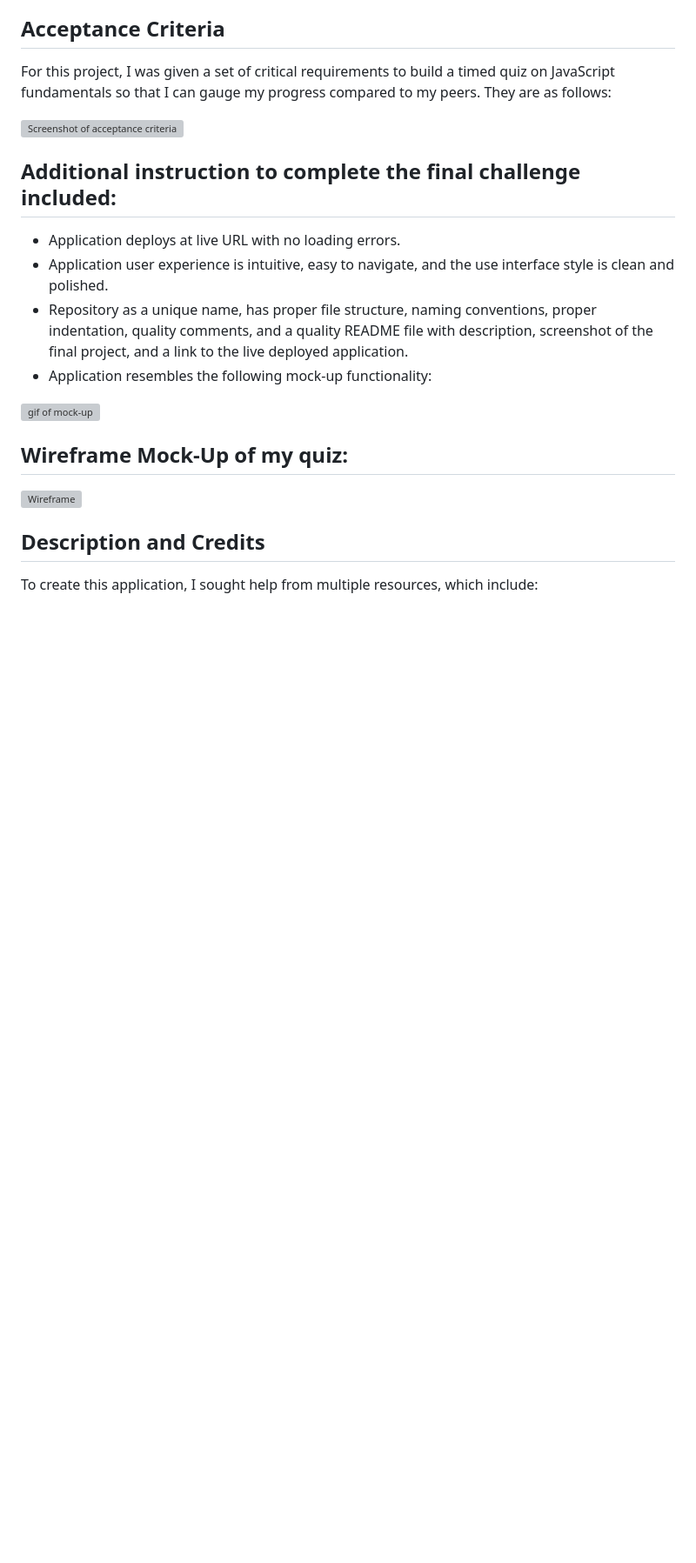
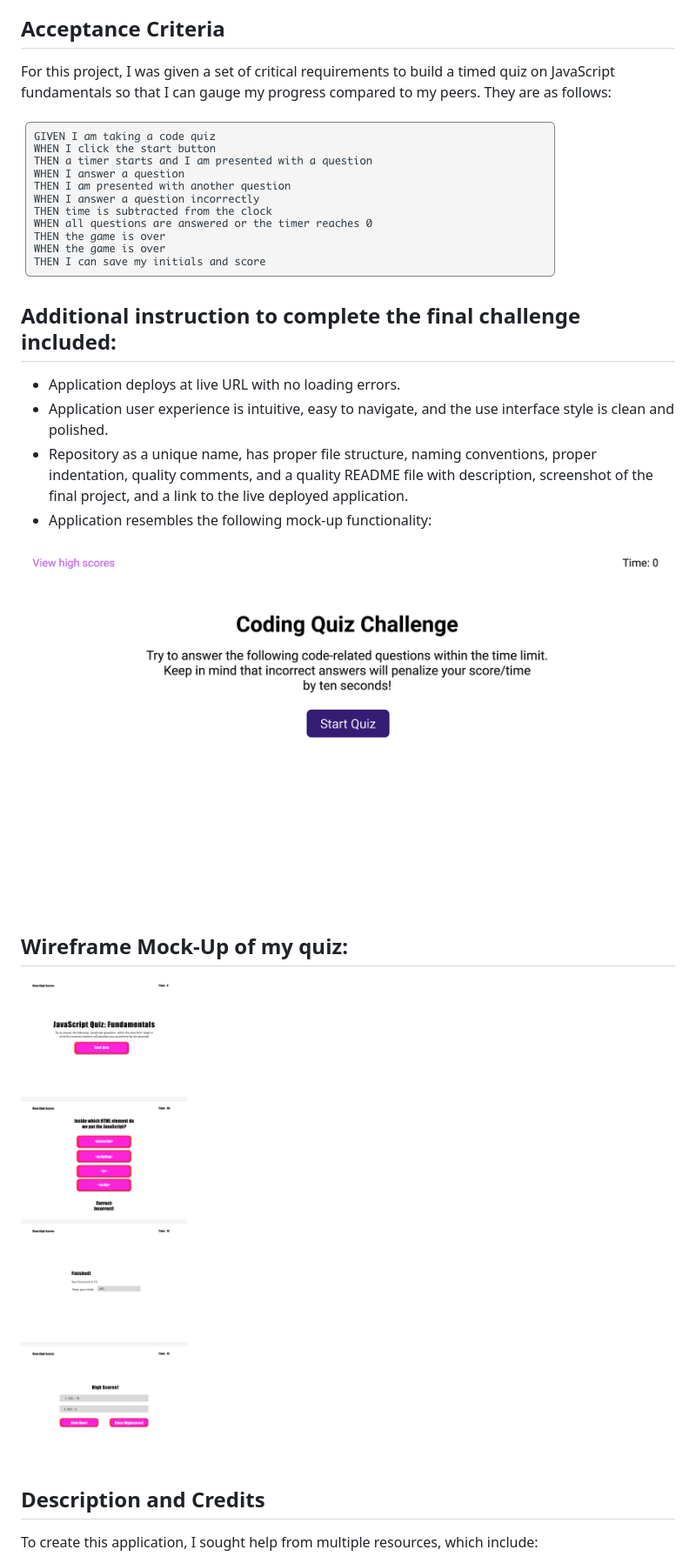
Before and after one commit to alandry110/javascript-quiz, a Markdown page: README.md, the part around the change printed below. Shown: that part at 87% size. Drawn GitHub-style; pictures changed too: 04-web-apis-homework-demo.gif (added), JS Quiz Wireframe.png (added), Screen Shot 2022-07-25 at 5.23.02 PM.png (added); blank space fills up the shorter version; grey boxes are pictures that could not be loaded.

```diff
--- a/README.md
+++ b/README.md
@@ -8,7 +8,7 @@ The purpose of this repository was to create JavaScript Code Quiz that features
 ## Acceptance Criteria
 For this project, I was given a set of critical requirements to build a timed quiz on JavaScript fundamentals so that I can gauge my progress compared to my peers. They are as follows:
 
-![Screenshot of acceptance criteria](./assets/images/Screen%20Shot%202022-07-25%20at%205.23.02%20PM.png)
+![Screenshot of acceptance criteria](./Screen%20Shot%202022-07-25%20at%205.23.02%20PM.png)
 
 ## Additional instruction to complete the final challenge included:
 * Application deploys at live URL with no loading errors.
@@ -16,10 +16,10 @@ For this project, I was given a set of critical requirements to build a timed qu
 * Repository as a unique name, has proper file structure, naming conventions, proper indentation, quality comments, and a quality README file with description, screenshot of the final project, and a link to the live deployed application.
 * Application resembles the following mock-up functionality:
 
-![gif of mock-up](./assets/images/04-web-apis-homework-demo.gif)
+![gif of mock-up](./04-web-apis-homework-demo.gif)
 
 ## Wireframe Mock-Up of my quiz:
-![Wireframe](./assets/images/JS%20Quiz%20Wireframe.png)
+![Wireframe](./JS%20Quiz%20Wireframe.png)
 
 ## Description and Credits
 
```
Also changed, not shown: other parts of README.md (+2 -2 lines).
